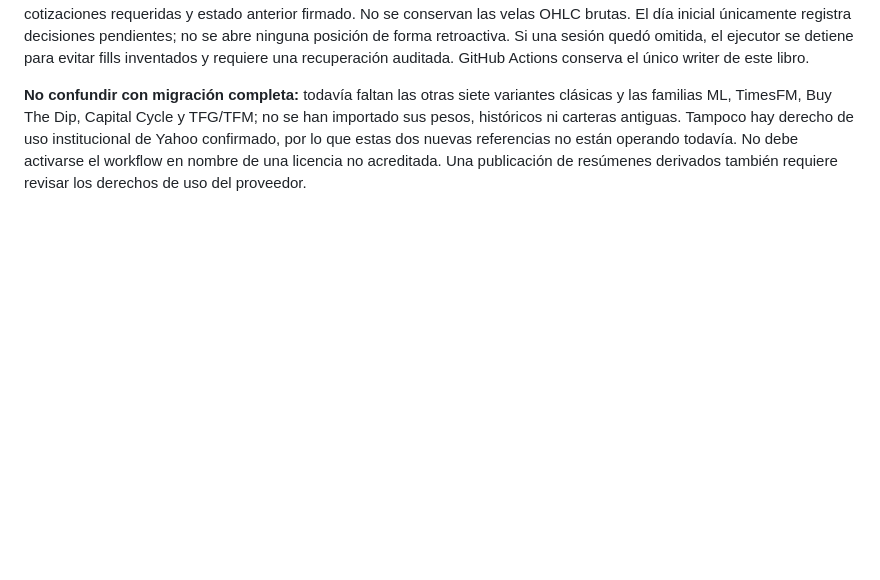
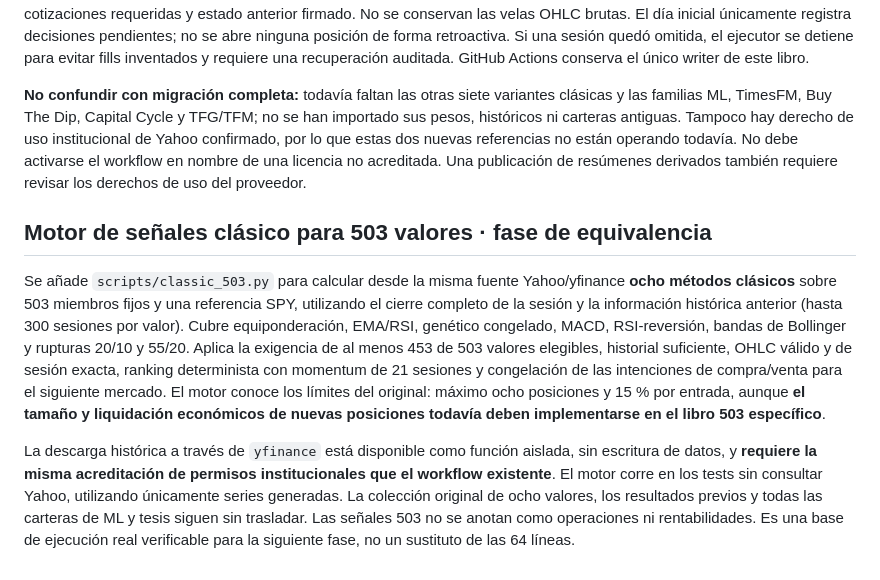
Before and after one commit to idealab2026/laboratorio-cuantitativo, a Markdown page: README.md, the part around the change. Rendered like a GitHub page; blank space fills up the shorter version.

Commit message:
Document matching 503 classic algorithms, not falsely label their signal-only stage as live

```diff
--- a/README.md
+++ b/README.md
@@ -162,3 +162,10 @@ Esta primera fase implementa dos **referencias** de una campaña nueva, separada
 El workflow sigue el reloj de captura común de las 23:07 UTC de lunes a viernes. Con la variable de autorización **ausente por defecto**, solo ejecuta la verificación sin contactar Yahoo ni alterar el libro; con dicha variable y el secreto configurados, se obliga a disponer de una sesión NYSE completa, 503 símbolos más SPY con cobertura mínima del 90 %, las nueve cotizaciones requeridas y estado anterior firmado. No se conservan las velas OHLC brutas. El día inicial únicamente registra decisiones pendientes; no se abre ninguna posición de forma retroactiva. Si una sesión quedó omitida, el ejecutor se detiene para evitar fills inventados y requiere una recuperación auditada. GitHub Actions conserva el único writer de este libro.
 
 **No confundir con migración completa:** todavía faltan las otras siete variantes clásicas y las familias ML, TimesFM, Buy The Dip, Capital Cycle y TFG/TFM; no se han importado sus pesos, históricos ni carteras antiguas. Tampoco hay derecho de uso institucional de Yahoo confirmado, por lo que estas dos nuevas referencias no están operando todavía. No debe activarse el workflow en nombre de una licencia no acreditada. Una publicación de resúmenes derivados también requiere revisar los derechos de uso del proveedor.
+
+
+## Motor de señales clásico para 503 valores · fase de equivalencia
+
+Se añade `scripts/classic_503.py` para calcular desde la misma fuente Yahoo/yfinance **ocho métodos clásicos** sobre 503 miembros fijos y una referencia SPY, utilizando el cierre completo de la sesión y la información histórica anterior (hasta 300 sesiones por valor). Cubre equiponderación, EMA/RSI, genético congelado, MACD, RSI-reversión, bandas de Bollinger y rupturas 20/10 y 55/20. Aplica la exigencia de al menos 453 de 503 valores elegibles, historial suficiente, OHLC válido y de sesión exacta, ranking determinista con momentum de 21 sesiones y congelación de las intenciones de compra/venta para el siguiente mercado. El motor conoce los límites del original: máximo ocho posiciones y 15 % por entrada, aunque **el tamaño y liquidación económicos de nuevas posiciones todavía deben implementarse en el libro 503 específico**.
+
+La descarga histórica a través de `yfinance` está disponible como función aislada, sin escritura de datos, y **requiere la misma acreditación de permisos institucionales que el workflow existente**. El motor corre en los tests sin consultar Yahoo, utilizando únicamente series generadas. La colección original de ocho valores, los resultados previos y todas las carteras de ML y tesis siguen sin trasladar. Las señales 503 no se anotan como operaciones ni rentabilidades. Es una base de ejecución real verificable para la siguiente fase, no un sustituto de las 64 líneas.
```
